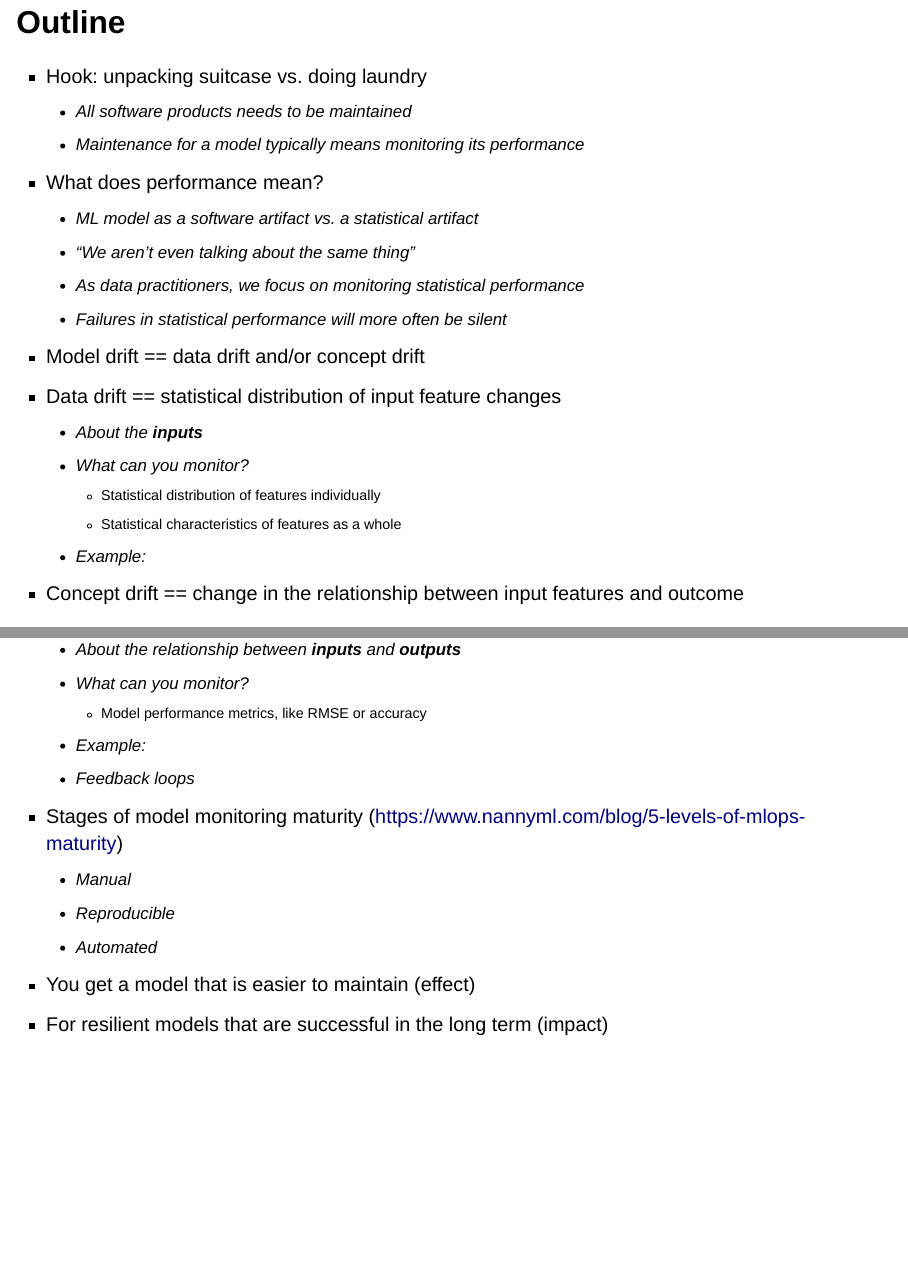
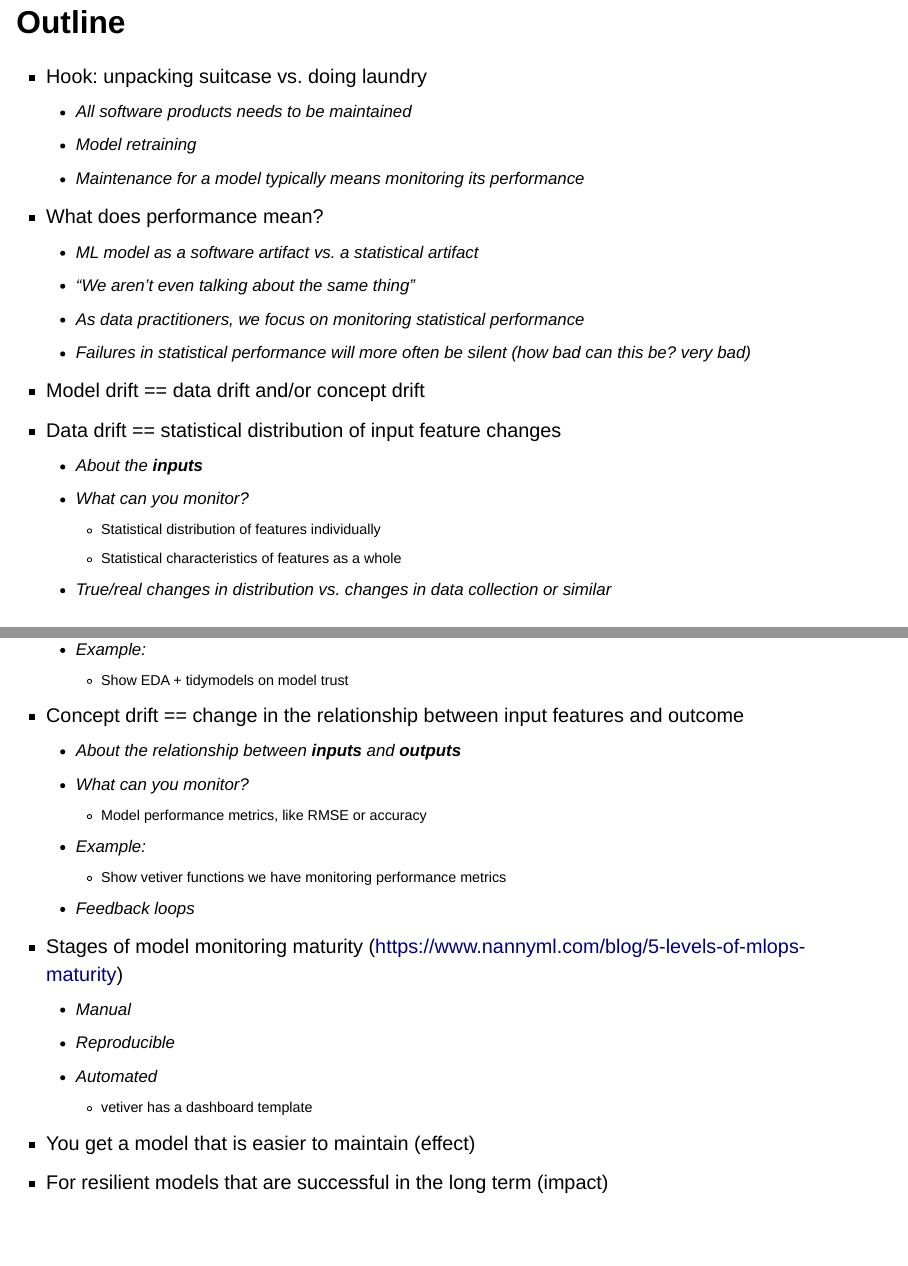
Before and after one commit to juliasilge/ml-maintenance-2023, a Quarto document (index.qmd): pages 6 and 7 of 10, joined at a grey line. Rendered offline with R 4.5, knitr and Pandoc in place of Quarto, with nearby package versions; drawn as Slidy slides in place of the format the file asks for.

Commit message:
Make an RStudio project, update outline

```diff
--- a/index.qmd
+++ b/index.qmd
@@ -44,29 +44,34 @@ knitr:
 
 - Hook: unpacking suitcase vs. doing laundry
   - All software products needs to be maintained
+  - Model retraining
   - Maintenance for a model typically means monitoring its performance
 - What does performance mean?
   - ML model as a software artifact vs. a statistical artifact
   - "We aren't even talking about the same thing"
   - As data practitioners, we focus on monitoring statistical performance
-  - Failures in statistical performance will more often be _silent_
+  - Failures in statistical performance will more often be _silent_ (how bad can this be? very bad)
 - Model drift == data drift and/or concept drift
 - Data drift == statistical distribution of input feature changes
   - About the **inputs**
   - What can you monitor?
     - Statistical distribution of features individually
     - Statistical characteristics of features as a whole
+  - True/real changes in distribution vs. changes in data collection or similar
   - Example:
+    - Show EDA + tidymodels on model trust
 - Concept drift == change in the relationship between input features and outcome
   - About the relationship between **inputs** and **outputs**
   - What can you monitor?
     - Model performance metrics, like RMSE or accuracy
   - Example:
+    - Show vetiver functions we have monitoring performance metrics
   - Feedback loops
 - Stages of model monitoring maturity (https://www.nannyml.com/blog/5-levels-of-mlops-maturity)
   - Manual
   - Reproducible
   - Automated
+    - vetiver has a dashboard template
 - You get a model that is easier to maintain (effect)
 - For resilient models that are successful in the long term (impact)
 
```
Also changed, not shown: 2 other files.
